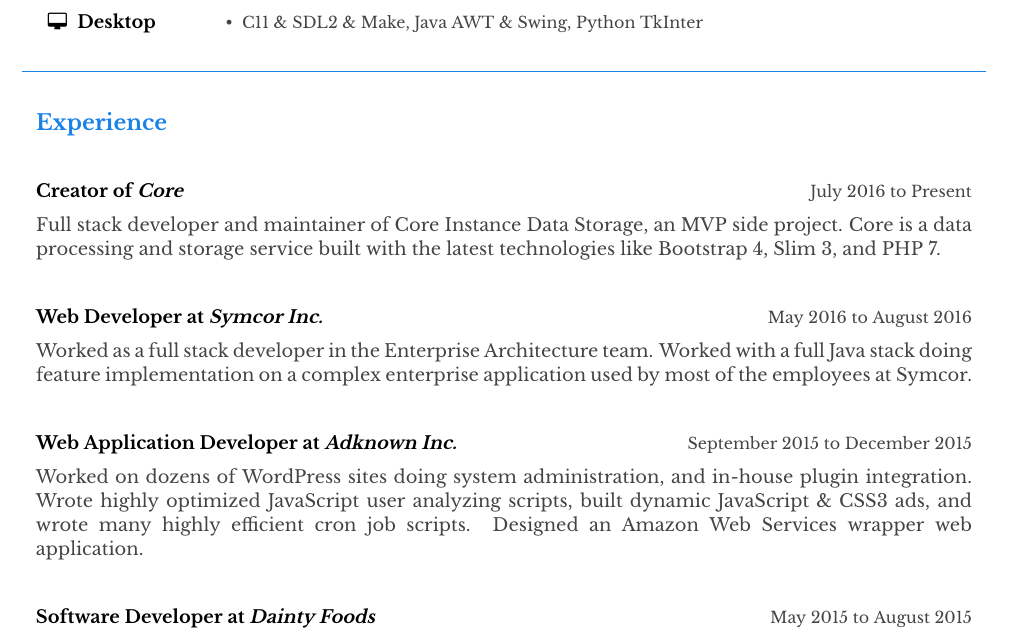
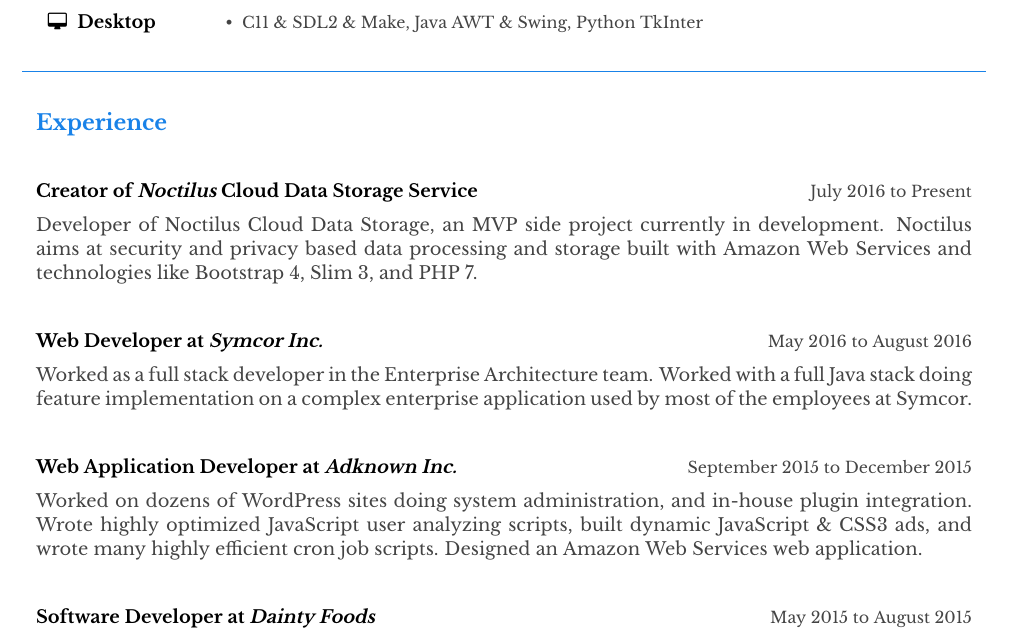
Before and after one commit to jakebesworth/Resume, a LaTeX CV (resume.tex): part of the page, cut so that both start at the same text. The pictures show the PDF file resume.pdf that the author committed with the source.

Commit message:
Swapped Core for Noctilus

```diff
--- a/resume.tex
+++ b/resume.tex
@@ -106,8 +106,8 @@
         \color{em-light}\textbf{\\[5pt]Experience\\}
     \end{Large}
 
-    \textbf{Creator of \textit{\href{http://besworth.me/}{Core}}}{\color{darkgrey}\hfill{\small{July 2016 to Present\\[5pt]}}
-        Full stack developer and maintainer of Core Instance Data Storage, an MVP side project. Core is a data processing and storage service built with the latest technologies like Bootstrap 4, Slim 3, and PHP 7.\\
+    \textbf{Creator of \textit{\href{http://besworth.me/}{Noctilus}} Cloud Data Storage Service}{\color{darkgrey}\hfill{\small{July 2016 to Present\\[5pt]}}
+        Developer of Noctilus Cloud Data Storage, an MVP side project currently in development. Noctilus aims at security and privacy based data processing and storage built with Amazon Web Services and technologies like Bootstrap 4, Slim 3, and PHP 7.\\
     }
 
     \textbf{Web Developer at \textit{Symcor Inc.}}{\color{darkgrey}\hfill{\small{May 2016 to August 2016\\[5pt]}}
@@ -115,7 +115,7 @@
     }
 
     \textbf{Web Application Developer at \textit{Adknown Inc.}}{\color{darkgrey}\hfill{\small{September 2015 to December 2015\\[5pt]}}
-        Worked on dozens of WordPress sites doing system administration, and in-house plugin integration. Wrote highly optimized JavaScript user analyzing scripts, built dynamic JavaScript \& CSS3 ads, and wrote many highly efficient cron job scripts. Designed an Amazon Web Services wrapper web application. \\
+        Worked on dozens of WordPress sites doing system administration, and in-house plugin integration. Wrote highly optimized JavaScript user analyzing scripts, built dynamic JavaScript \& CSS3 ads, and wrote many highly efficient cron job scripts. Designed an Amazon Web Services web application.\\
     }
 
     \textbf{Software Developer at \textit{Dainty Foods}}{\color{darkgrey}\hfill{\small{May 2015 to August 2015\\[5pt]}}
```
Also changed, not shown: resume.pdf.
